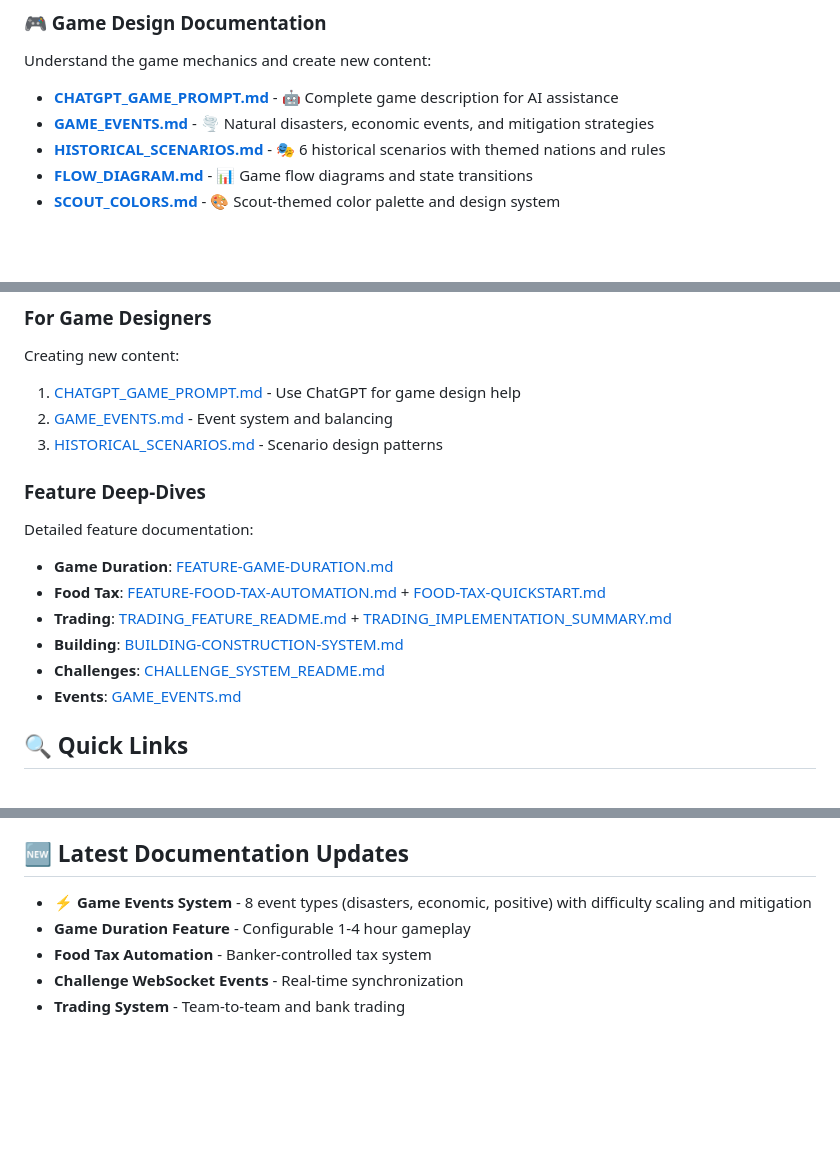
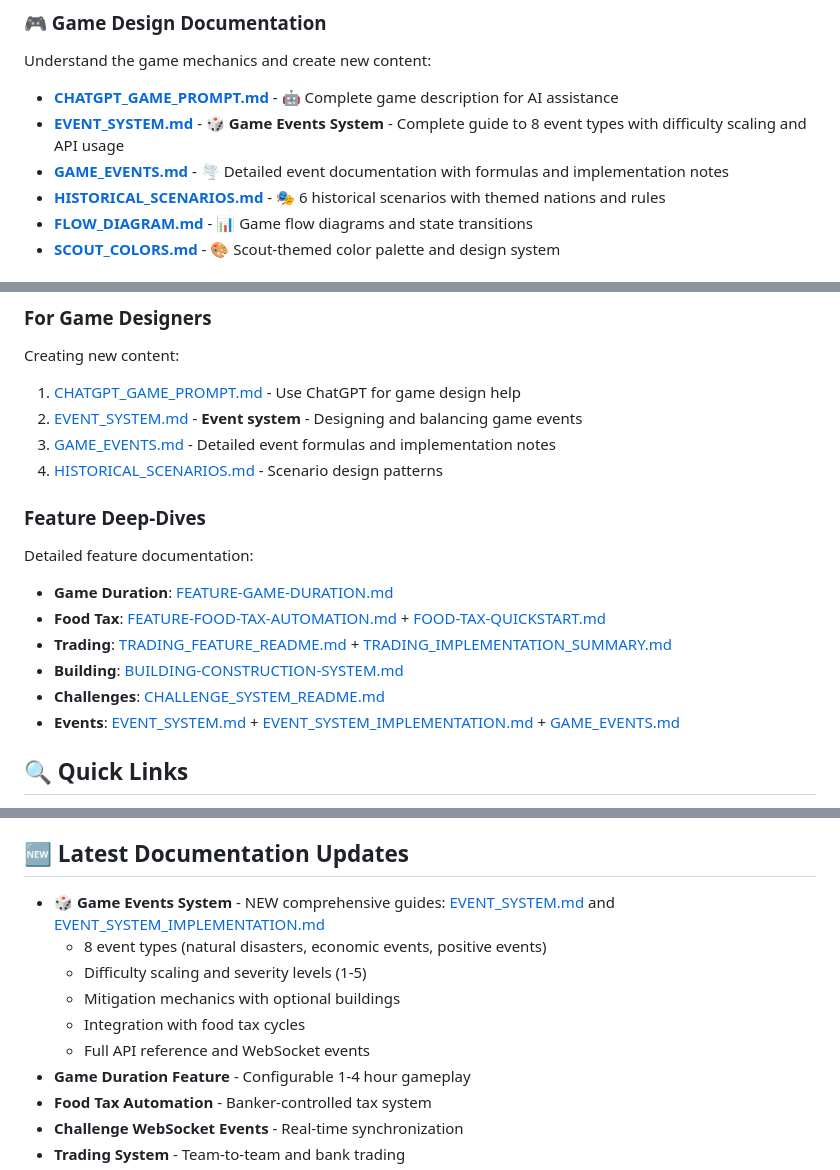
Before and after one commit to MMollart/TheTradingGame, a Markdown page: docs/README.md, 3 parts joined by grey strips. Rendered like a GitHub page; blank space fills up the shorter version.

Commit message:
Organize event system documentation and update README
- Move EVENT_SYSTEM.md to game-design/ (user-facing guide with API examples)
- Move EVENT_SYSTEM_IMPLEMENTATION.md to technical/ (developer reference)
- Keep GAME_EVENTS.md in game-design/ (detailed formulas and implementation notes)
- Update all file references in docs/README.md
- Fix all broken links to use correct paths
- Clarify distinction between EVENT_SYSTEM.md (complete guide) and GAME_EVENTS.md (detailed reference)

```diff
--- a/docs/README.md
+++ b/docs/README.md
@@ -18,7 +18,8 @@ Documentation is organized into three main categories:
 Understand the game mechanics and create new content:
 
 - **[CHATGPT_GAME_PROMPT.md](game-design/CHATGPT_GAME_PROMPT.md)** - 🤖 Complete game description for AI assistance
-- **[GAME_EVENTS.md](game-design/GAME_EVENTS.md)** - 🌪️ Natural disasters, economic events, and mitigation strategies
+- **[EVENT_SYSTEM.md](game-design/EVENT_SYSTEM.md)** - 🎲 **Game Events System** - Complete guide to 8 event types with difficulty scaling and API usage
+- **[GAME_EVENTS.md](game-design/GAME_EVENTS.md)** - 🌪️ Detailed event documentation with formulas and implementation notes
 - **[HISTORICAL_SCENARIOS.md](game-design/HISTORICAL_SCENARIOS.md)** - 🎭 6 historical scenarios with themed nations and rules
 - **[FLOW_DIAGRAM.md](game-design/FLOW_DIAGRAM.md)** - 📊 Game flow diagrams and state transitions
 - **[SCOUT_COLORS.md](game-design/SCOUT_COLORS.md)** - 🎨 Scout-themed color palette and design system
@@ -90,8 +92,9 @@ Deployment and troubleshooting:
 ### For Game Designers
 Creating new content:
 1. [CHATGPT_GAME_PROMPT.md](game-design/CHATGPT_GAME_PROMPT.md) - Use ChatGPT for game design help
-2. [GAME_EVENTS.md](game-design/GAME_EVENTS.md) - Event system and balancing
-3. [HISTORICAL_SCENARIOS.md](game-design/HISTORICAL_SCENARIOS.md) - Scenario design patterns
+2. [EVENT_SYSTEM.md](game-design/EVENT_SYSTEM.md) - **Event system** - Designing and balancing game events
+3. [GAME_EVENTS.md](game-design/GAME_EVENTS.md) - Detailed event formulas and implementation notes
+4. [HISTORICAL_SCENARIOS.md](game-design/HISTORICAL_SCENARIOS.md) - Scenario design patterns
 
 ### Feature Deep-Dives
 Detailed feature documentation:
@@ -100,7 +103,7 @@ Detailed feature documentation:
 - **Trading**: [TRADING_FEATURE_README.md](technical/TRADING_FEATURE_README.md) + [TRADING_IMPLEMENTATION_SUMMARY.md](technical/TRADING_IMPLEMENTATION_SUMMARY.md)
 - **Building**: [BUILDING-CONSTRUCTION-SYSTEM.md](technical/BUILDING-CONSTRUCTION-SYSTEM.md)
 - **Challenges**: [CHALLENGE_SYSTEM_README.md](technical/CHALLENGE_SYSTEM_README.md)
-- **Events**: [GAME_EVENTS.md](game-design/GAME_EVENTS.md)
+- **Events**: [EVENT_SYSTEM.md](game-design/EVENT_SYSTEM.md) + [EVENT_SYSTEM_IMPLEMENTATION.md](technical/EVENT_SYSTEM_IMPLEMENTATION.md) + [GAME_EVENTS.md](game-design/GAME_EVENTS.md)
 
 ## 🔍 Quick Links
 
@@ -120,7 +123,12 @@ When contributing documentation:
 
 ## 🆕 Latest Documentation Updates
 
-- **⚡ Game Events System** - 8 event types (disasters, economic, positive) with difficulty scaling and mitigation
+- **🎲 Game Events System** - NEW comprehensive guides: [EVENT_SYSTEM.md](game-design/EVENT_SYSTEM.md) and [EVENT_SYSTEM_IMPLEMENTATION.md](technical/EVENT_SYSTEM_IMPLEMENTATION.md)
+  - 8 event types (natural disasters, economic events, positive events)
+  - Difficulty scaling and severity levels (1-5)
+  - Mitigation mechanics with optional buildings
+  - Integration with food tax cycles
+  - Full API reference and WebSocket events
 - **Game Duration Feature** - Configurable 1-4 hour gameplay
 - **Food Tax Automation** - Banker-controlled tax system
 - **Challenge WebSocket Events** - Real-time synchronization
```
Also changed, not shown: other parts of docs/README.md (+2 -1 lines), docs/game-design/EVENT_SYSTEM.md (renamed from docs/EVENT_SYSTEM.md), docs/technical/EVENT_SYSTEM_IMPLEMENTATION.md (renamed from docs/EVENT_SYSTEM_IMPLEMENTATION.md).
